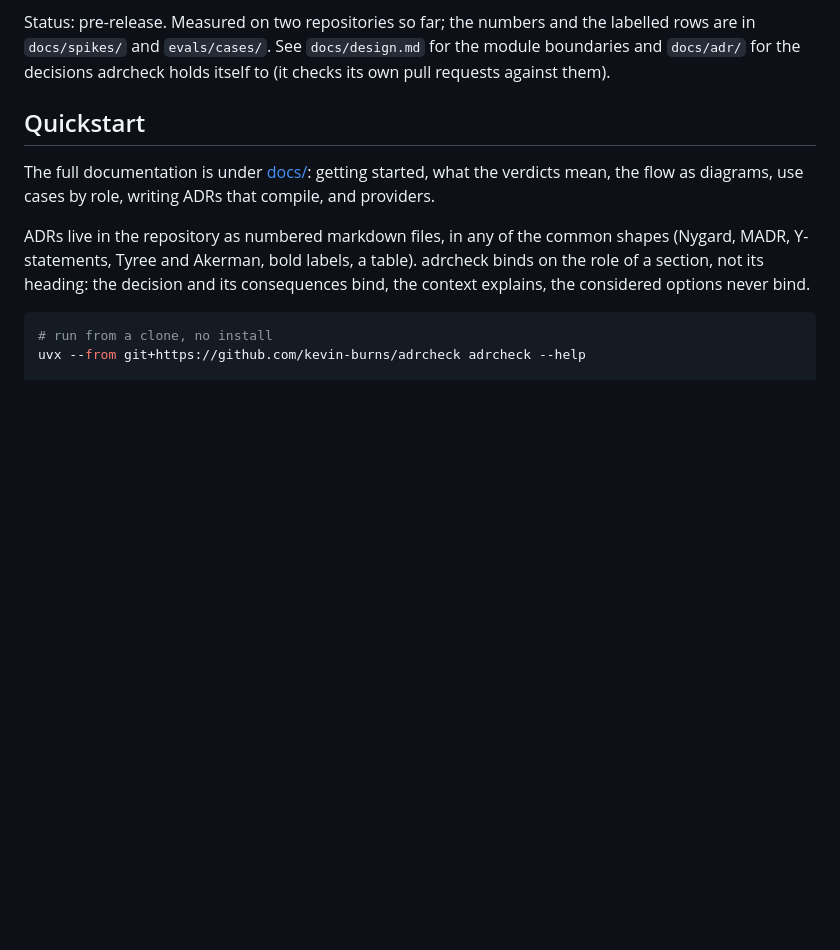
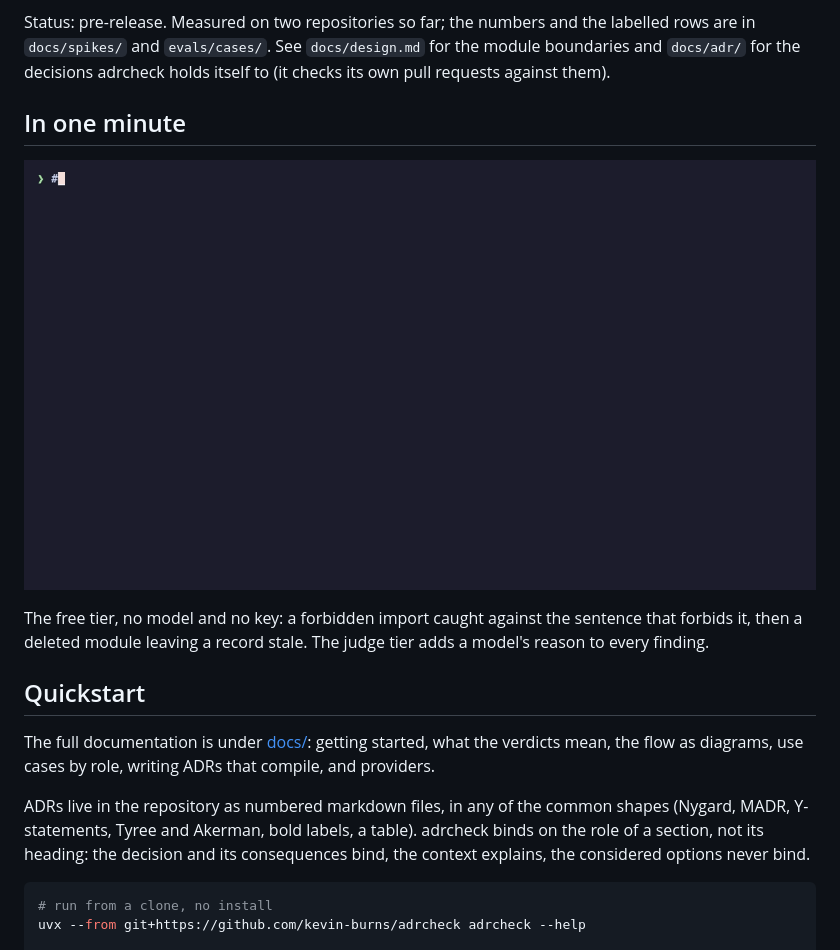
Before and after one commit to kevin-burns/adrcheck, a Markdown page: README.md, the part around the change. Rendered like a GitHub page; pictures changed too: docs/img/demo.gif (added); blank space fills up the shorter version.

Commit message:
docs: a one-minute demo recording, both directions on the planted repository, free tier

```diff
--- a/README.md
+++ b/README.md
@@ -17,6 +17,13 @@ Advisory by default. Structured JSON out, so a caller can gate if it wants to.
 Status: pre-release. Measured on two repositories so far; the numbers and the labelled rows are in
 `docs/spikes/` and `evals/cases/`. See `docs/design.md` for the module boundaries and `docs/adr/` for
 the decisions adrcheck holds itself to (it checks its own pull requests against them).
+
+## In one minute
+
+![adrcheck on a planted repository: a CONFLICT with the ADR sentence and the changed line, then a record whose anchors the code no longer carries](docs/img/demo.gif)
+
+The free tier, no model and no key: a forbidden import caught against the sentence that forbids it, then
+a deleted module leaving a record stale. The judge tier adds a model's reason to every finding.
 
 ## Quickstart
 
```
Also changed, not shown: docs/img/README.md (+1 -0 lines), 4 other files.
